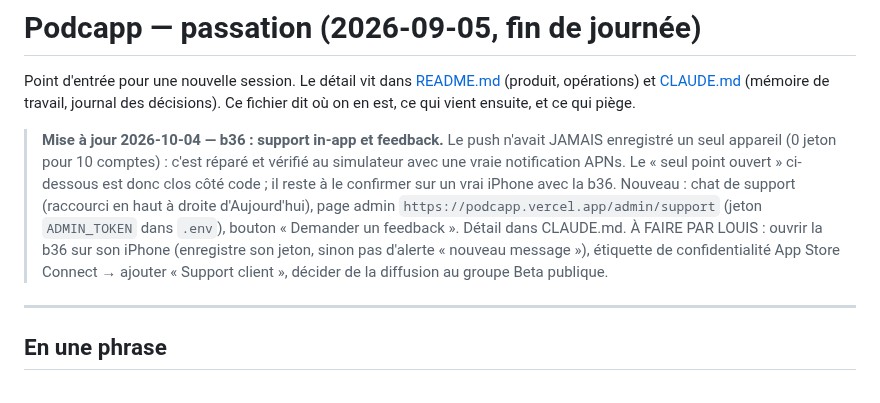
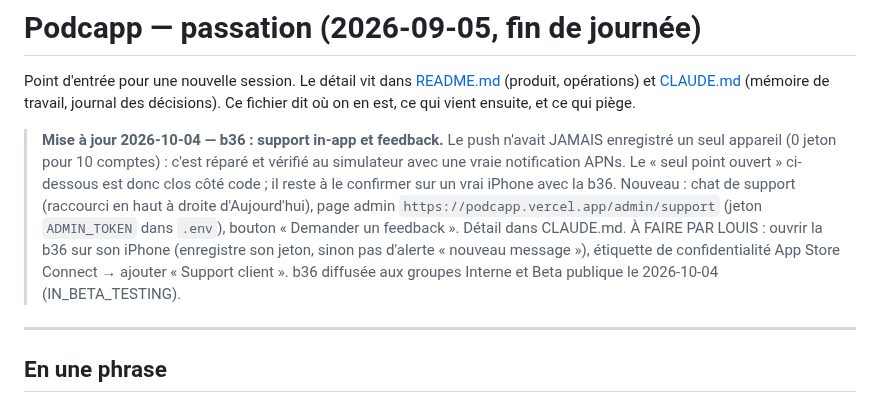
Before and after one commit to guichstudio/podcapp, a Markdown page: HANDOFF.md, the part around the change. Rendered like a GitHub page.

Commit message:
handoff: b36 diffusee a la beta publique
Co-Authored-By: Claude Opus 5.5 <noreply@anthropic.com>

```diff
--- a/HANDOFF.md
+++ b/HANDOFF.md
@@ -5,7 +5,7 @@ Point d'entrée pour une nouvelle session. Le détail vit dans
 (mémoire de travail, journal des décisions). Ce fichier dit où on en est, ce
 qui vient ensuite, et ce qui piège.
 
-> **Mise à jour 2026-10-04 — b36 : support in-app et feedback.** Le push n'avait JAMAIS enregistré un seul appareil (0 jeton pour 10 comptes) : c'est réparé et vérifié au simulateur avec une vraie notification APNs. Le « seul point ouvert » ci-dessous est donc clos côté code ; il reste à le confirmer sur un vrai iPhone avec la b36. Nouveau : chat de support (raccourci en haut à droite d'Aujourd'hui), page admin `https://podcapp.vercel.app/admin/support` (jeton `ADMIN_TOKEN` dans `.env`), bouton « Demander un feedback ». Détail dans CLAUDE.md. À FAIRE PAR LOUIS : ouvrir la b36 sur son iPhone (enregistre son jeton, sinon pas d'alerte « nouveau message »), étiquette de confidentialité App Store Connect → ajouter « Support client », décider de la diffusion au groupe Beta publique.
+> **Mise à jour 2026-10-04 — b36 : support in-app et feedback.** Le push n'avait JAMAIS enregistré un seul appareil (0 jeton pour 10 comptes) : c'est réparé et vérifié au simulateur avec une vraie notification APNs. Le « seul point ouvert » ci-dessous est donc clos côté code ; il reste à le confirmer sur un vrai iPhone avec la b36. Nouveau : chat de support (raccourci en haut à droite d'Aujourd'hui), page admin `https://podcapp.vercel.app/admin/support` (jeton `ADMIN_TOKEN` dans `.env`), bouton « Demander un feedback ». Détail dans CLAUDE.md. À FAIRE PAR LOUIS : ouvrir la b36 sur son iPhone (enregistre son jeton, sinon pas d'alerte « nouveau message »), étiquette de confidentialité App Store Connect → ajouter « Support client ». b36 diffusée aux groupes Interne et Beta publique le 2026-10-04 (IN_BETA_TESTING).
 
 ---
 
```
